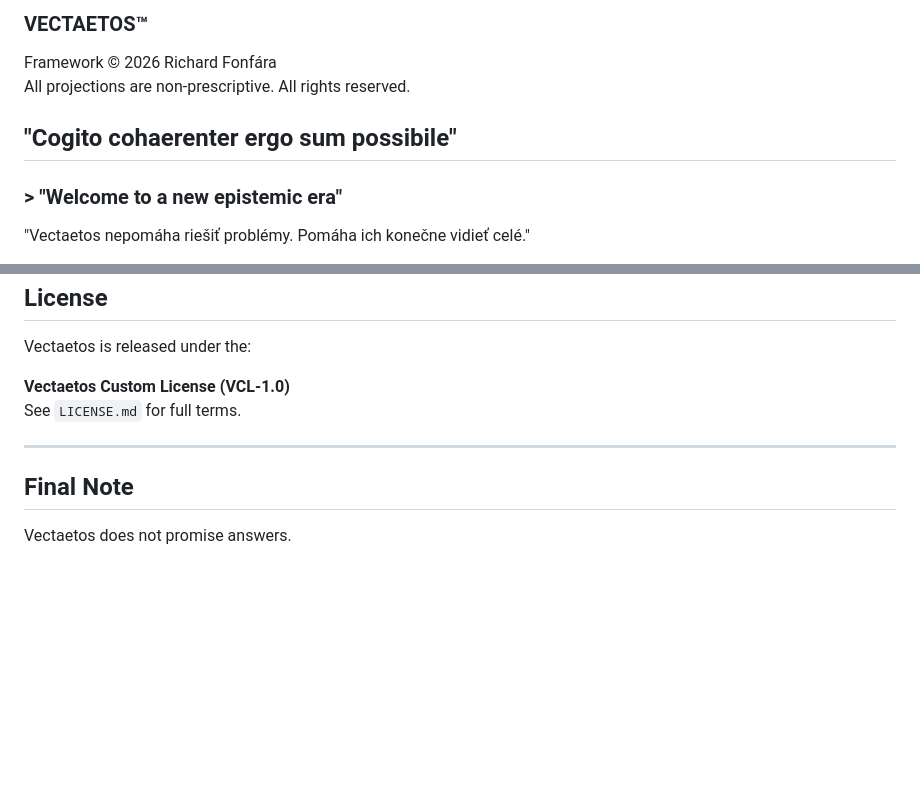
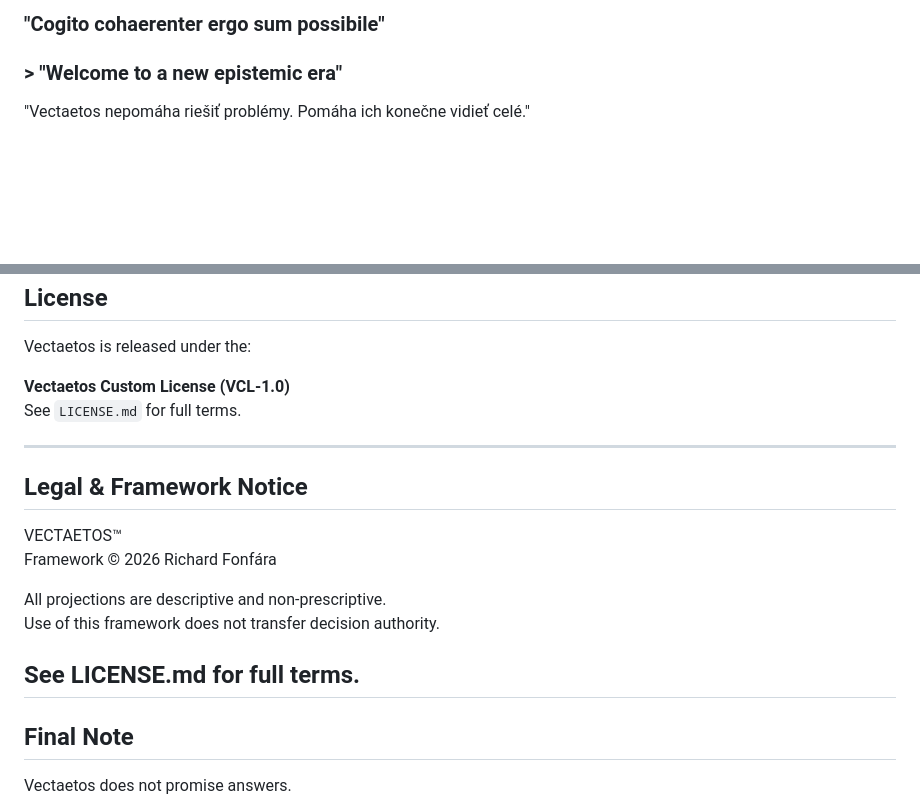
Before and after one commit to rischo32/Vectaetos-, a Markdown page: README.md, 2 parts joined by grey strips. Drawn GitHub-style; blank space fills up the shorter version.

```diff
--- a/README.md
+++ b/README.md
@@ -1,9 +1,4 @@
-### VECTAETOS™
-Framework © 2026 Richard Fonfára
-All projections are non-prescriptive.
-All rights reserved.
-
-## "Cogito cohaerenter ergo sum possibile"
+### "Cogito cohaerenter ergo sum possibile"
 
 ### > "Welcome to a new epistemic era"
 
@@ -235,6 +230,17 @@ See `LICENSE.md` for full terms.
 
 ---
 
+## Legal & Framework Notice
+
+VECTAETOS™
+Framework © 2026 Richard Fonfára
+
+All projections are descriptive and non-prescriptive.
+Use of this framework does not transfer decision authority.
+
+See LICENSE.md for full terms.
+---
+
 ## Final Note
 
 Vectaetos does not promise answers.
```
